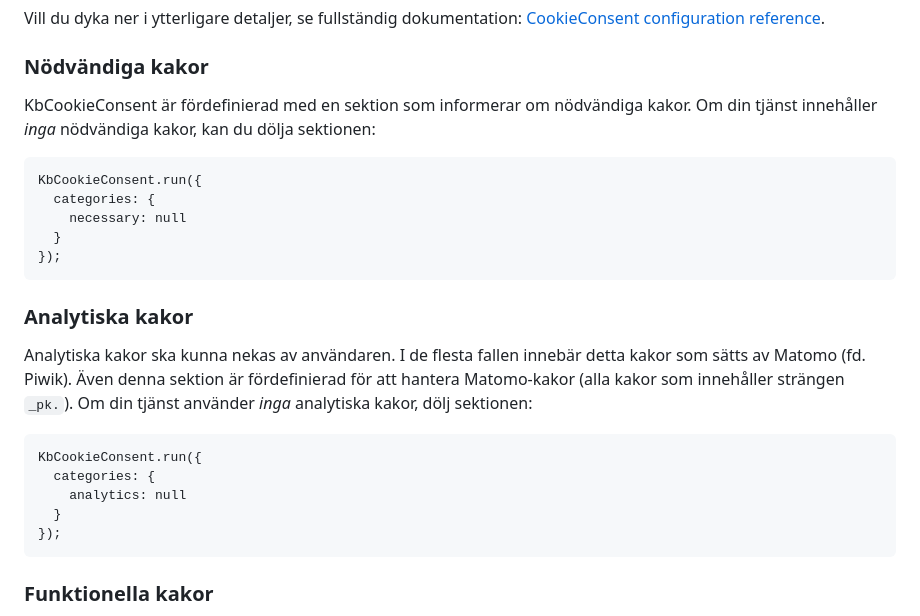
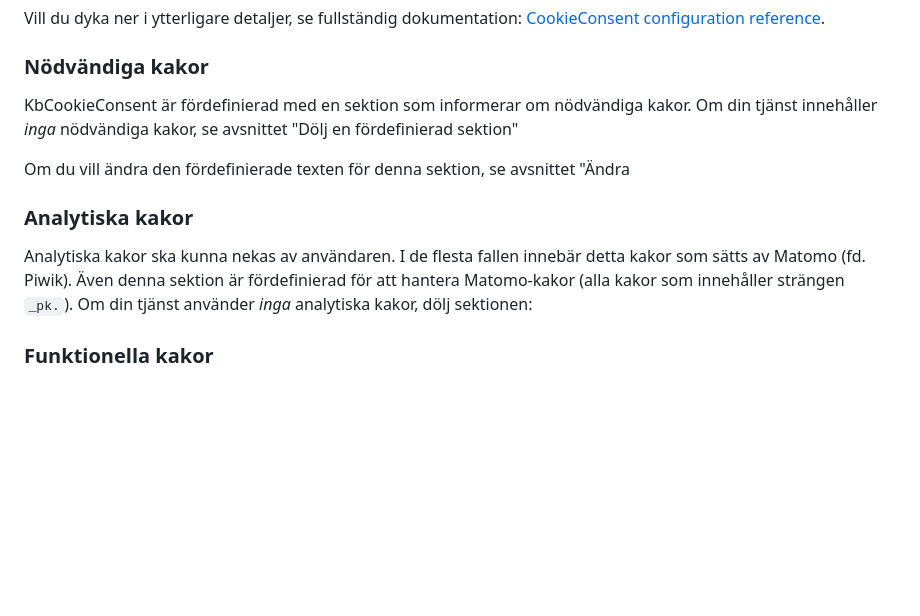
Before and after one commit to Kungbib/cookie-consent, a Markdown page: README.md, the part around one of its changes. Rendered like a GitHub page; blank space fills up the shorter version.

````diff
--- a/README.md
+++ b/README.md
@@ -75,28 +75,15 @@ För att underlätta innehåller KBCookieConsent en del fördefinierade värden
 Vill du dyka ner i ytterligare detaljer, se fullständig dokumentation: [CookieConsent configuration reference](https://cookieconsent.orestbida.com/reference/configuration-reference.html).
 
 ### Nödvändiga kakor
-KbCookieConsent är fördefinierad med en sektion som informerar om nödvändiga kakor. Om din tjänst innehåller *inga* nödvändiga kakor, kan du dölja sektionen:
+KbCookieConsent är fördefinierad med en sektion som informerar om nödvändiga kakor.
+Om din tjänst innehåller *inga* nödvändiga kakor, se avsnittet "Dölj en fördefinierad sektion"
 
-```
-KbCookieConsent.run({
-  categories: {
-    necessary: null
-  }
-});
-```
+Om du vill ändra den fördefinierade texten för denna sektion, se avsnittet "Ändra
 
 ### Analytiska kakor
 Analytiska kakor ska kunna nekas av användaren. I de flesta fallen innebär detta kakor som sätts av Matomo (fd. Piwik).
 Även denna sektion är fördefinierad för att hantera Matomo-kakor (alla kakor som innehåller strängen `_pk.`).
 Om din tjänst använder *inga* analytiska kakor, dölj sektionen:
-
-```
-KbCookieConsent.run({
-  categories: {
-    analytics: null
-  }
-});
-```
 
 ### Funktionella kakor
 Om din tjänst använder funktionella kakor (kakor som förbättrar användarupplevelsen, men är inte nödvändiga för att tjänsten ska fungera), lägg till följande sektion:
````
Also changed, not shown: other parts of README.md (+48 -7 lines).
